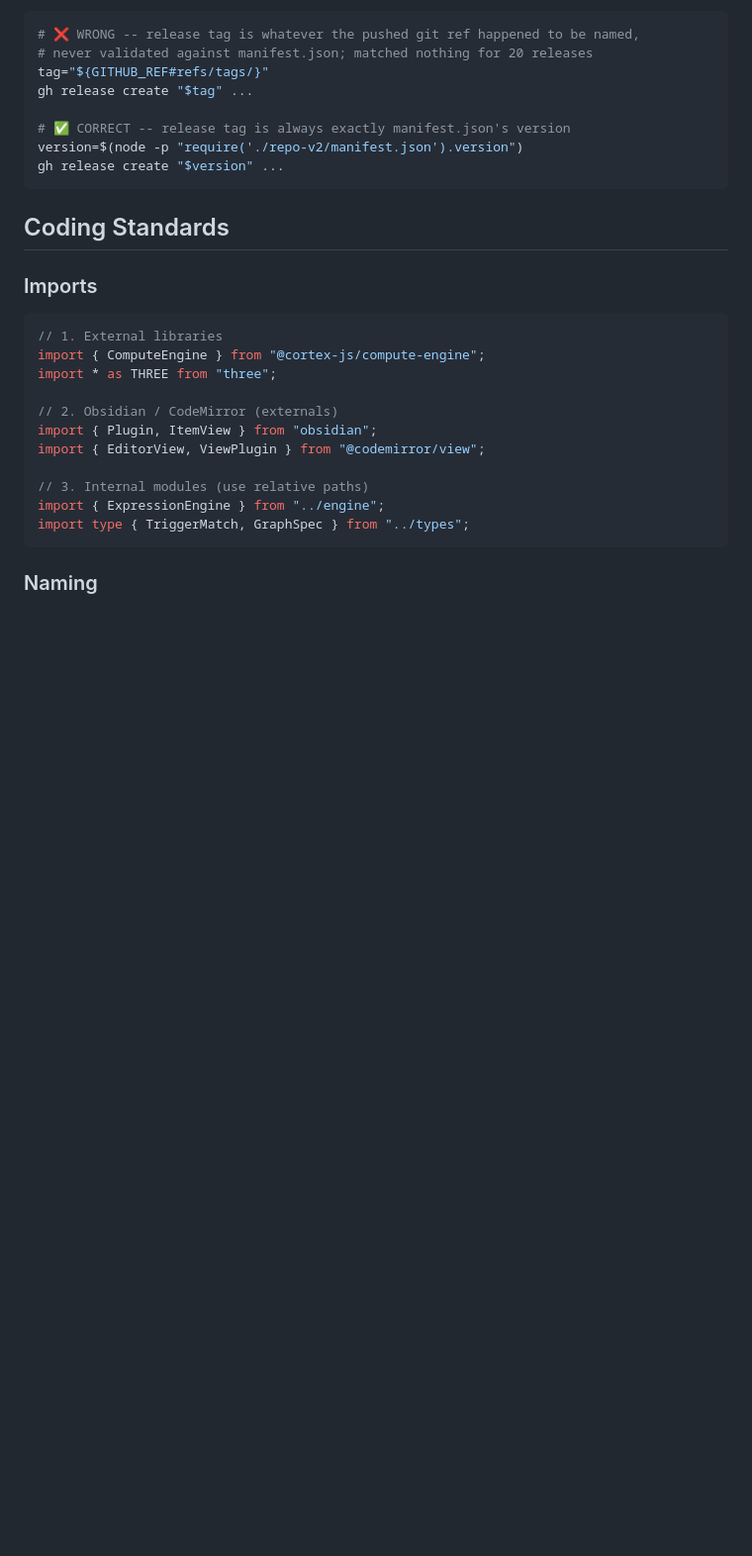
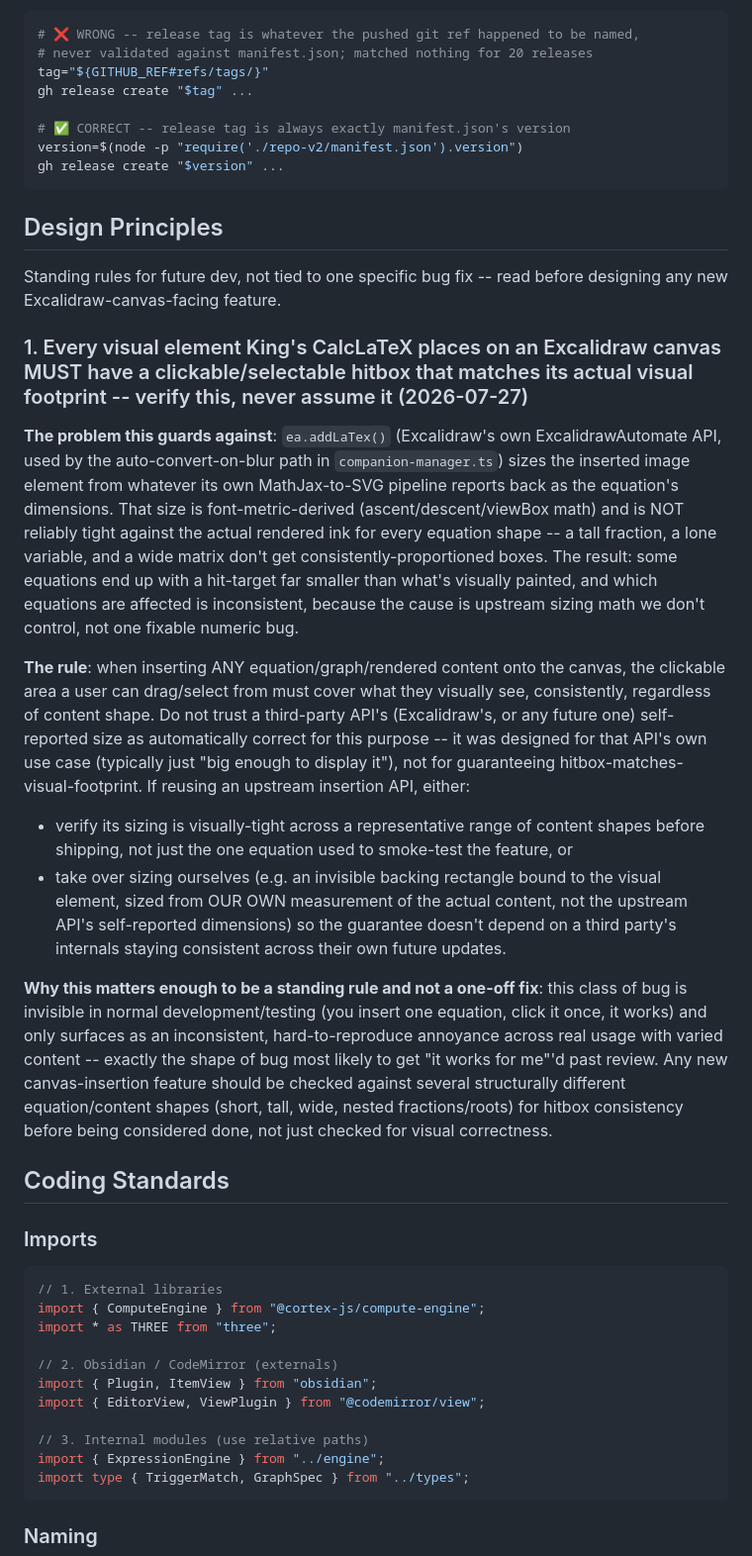
Before and after one commit to kingsleyfong/King-s-CalcLatex, a Markdown page: repo-v2/CLAUDE.md, the part around the change. Shown at 99% size. GitHub-like rendering; blank space fills up the shorter version.

Commit message:
docs: add Design Principles section -- canvas element hitboxes must match visual footprint
Captures the LaTeX SVG click-target inconsistency the user raised
(ea.addLaTex sizes elements from Excalidraw's own MathJax pipeline,
which isn't reliably tight across equation shapes) as a standing rule
for future canvas-insertion features, ahead of choosing/implementing
an actual fix.

````diff
--- a/repo-v2/CLAUDE.md
+++ b/repo-v2/CLAUDE.md
@@ -716,6 +716,44 @@ version=$(node -p "require('./repo-v2/manifest.json').version")
 gh release create "$version" ...
 ```
 
+## Design Principles
+
+Standing rules for future dev, not tied to one specific bug fix -- read before designing
+any new Excalidraw-canvas-facing feature.
+
+### 1. Every visual element King's CalcLaTeX places on an Excalidraw canvas MUST have a clickable/selectable hitbox that matches its actual visual footprint -- verify this, never assume it (2026-07-27)
+
+**The problem this guards against**: `ea.addLaTex()` (Excalidraw's own ExcalidrawAutomate API,
+used by the auto-convert-on-blur path in `companion-manager.ts`) sizes the inserted image
+element from whatever its own MathJax-to-SVG pipeline reports back as the equation's
+dimensions. That size is font-metric-derived (ascent/descent/viewBox math) and is NOT
+reliably tight against the actual rendered ink for every equation shape -- a tall fraction,
+a lone variable, and a wide matrix don't get consistently-proportioned boxes. The result:
+some equations end up with a hit-target far smaller than what's visually painted, and
+which equations are affected is inconsistent, because the cause is upstream sizing math we
+don't control, not one fixable numeric bug.
+
+**The rule**: when inserting ANY equation/graph/rendered content onto the canvas, the
+clickable area a user can drag/select from must cover what they visually see, consistently,
+regardless of content shape. Do not trust a third-party API's (Excalidraw's, or any future
+one) self-reported size as automatically correct for this purpose -- it was designed for
+that API's own use case (typically just "big enough to display it"), not for guaranteeing
+hitbox-matches-visual-footprint. If reusing an upstream insertion API, either:
+- verify its sizing is visually-tight across a representative range of content shapes before
+  shipping, not just the one equation used to smoke-test the feature, or
+- take over sizing ourselves (e.g. an invisible backing rectangle bound to the visual
+  element, sized from OUR OWN measurement of the actual content, not the upstream API's
+  self-reported dimensions) so the guarantee doesn't depend on a third party's internals
+  staying consistent across their own future updates.
+
+**Why this matters enough to be a standing rule and not a one-off fix**: this class of bug
+is invisible in normal development/testing (you insert one equation, click it once, it
+works) and only surfaces as an inconsistent, hard-to-reproduce annoyance across real usage
+with varied content -- exactly the shape of bug most likely to get "it works for me"'d past
+review. Any new canvas-insertion feature should be checked against several structurally
+different equation/content shapes (short, tall, wide, nested fractions/roots) for hitbox
+consistency before being considered done, not just checked for visual correctness.
+
 ## Coding Standards
 
 ### Imports
````
